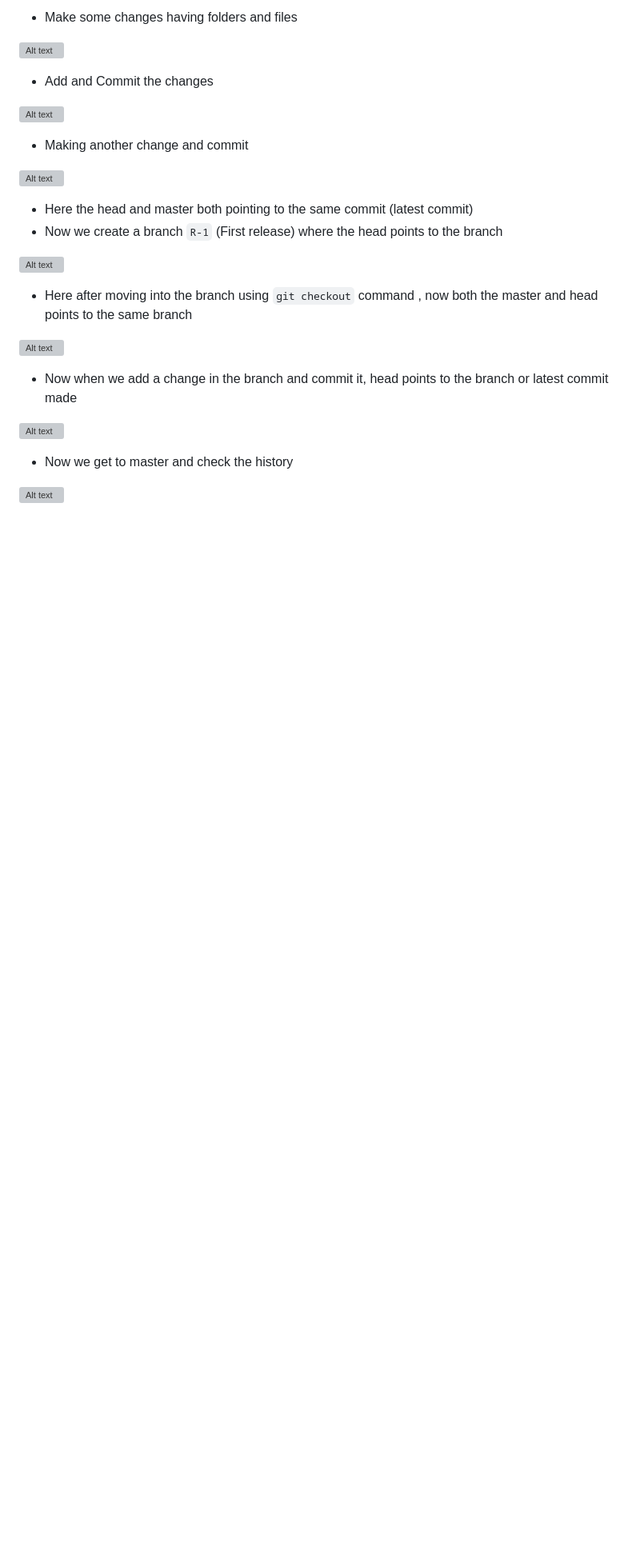
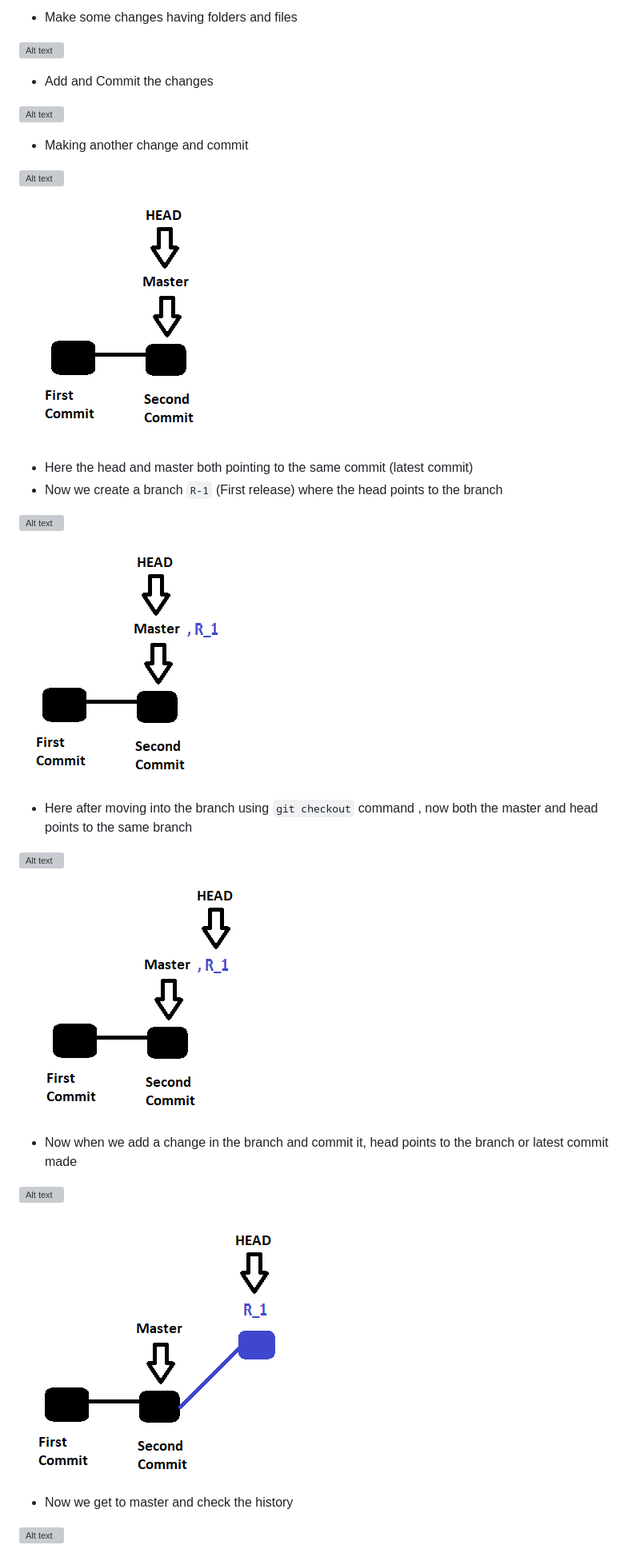
Before and after one commit to Harika-SVL/Git, a Markdown page: notes.md, the part around the change printed below. Shown: that part at 80% size. GitHub-like rendering; pictures changed too: shots/114.PNG (added), shots/115.PNG (added), shots/116.PNG (added); blank space fills up the shorter version; grey boxes are pictures that could not be loaded.

```diff
--- a/notes.md
+++ b/notes.md
@@ -211,19 +211,27 @@ git cat-file -p <commit-ID> (prints the content of the file)
 
 ![Alt text](shots/28.JPG)
 
+![Alt text](shots/114.PNG)
+
 * Here the head and master both pointing to the same commit (latest commit)
 * Now we create a branch `R-1` (First release) where the head points to the branch
 
 ![Alt text](shots/29.JPG)
 
+![Alt text](shots/115.PNG)
+
 * Here after moving into the branch using `git checkout` command , now both the master and head points to the same branch
 
 ![Alt text](shots/30.JPG)
+
+![Alt text](shots/116.PNG)
 
 * Now when we add a change in the branch and commit it, head points to the branch or latest commit made
 
 ![Alt text](shots/31.JPG)
 
+![Alt text](shots/117.PNG)
+
 * Now we get to master and check the history
 
 ![Alt text](shots/32.JPG)
```
Also changed, not shown: other parts of notes.md (+6 -2 lines), shots/118.PNG (added), shots/119.PNG (added).
